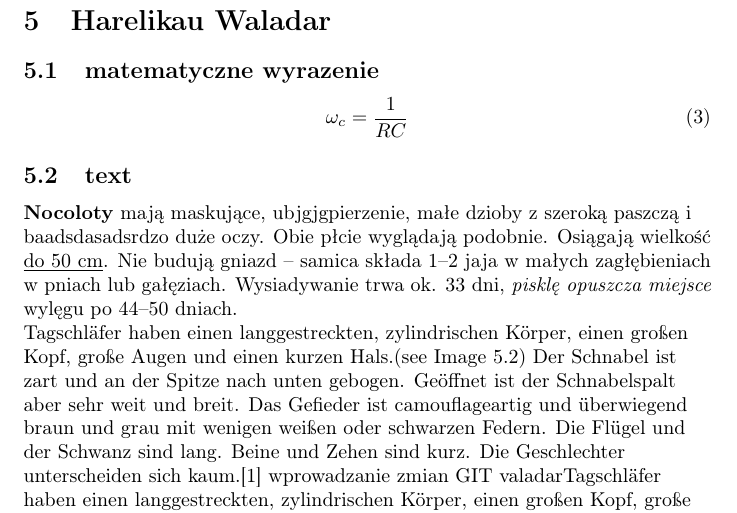
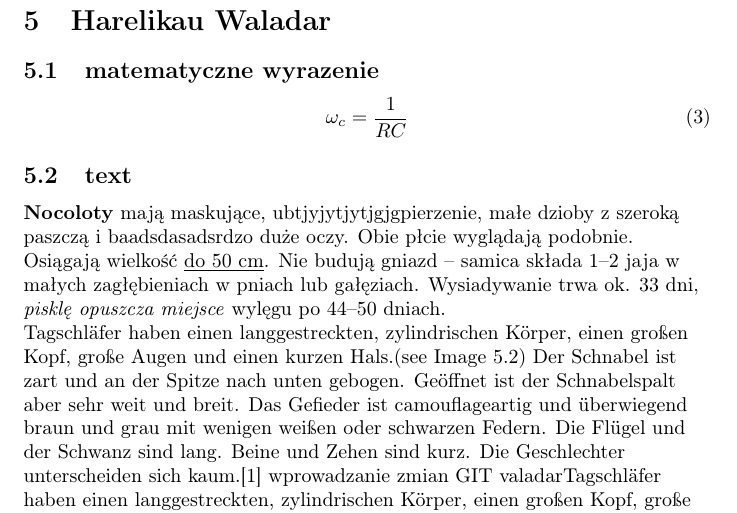
Before and after one commit to AGH-Narzedzia-Informatyczne-2023-2024/EasyGamesTeam-latex, a LaTeX document (easygamesteam.tex, which reads chapters/chapter5_harelikauValadar.tex): part of page 9 of 13, cut so that both start at the same text. Compiled offline with pdfLaTeX.

Commit message:
nbuoiiuo

```diff
--- a/chapters/chapter5_harelikauValadar.tex
+++ b/chapters/chapter5_harelikauValadar.tex
@@ -11,7 +11,7 @@
 
 \subsection{text}
     \begin{flushleft}
-         \textbf{Nocoloty} mają maskujące,  ubjgjgpierzenie, małe dzioby z szeroką paszczą i baadsdasadsrdzo duże oczy. Obie płcie wyglądają podobnie. Osiągają wielkość \underline{do 50 cm}. Nie budują gniazd – samica składa 1–2 jaja w małych zagłębieniach w pniach lub gałęziach. Wysiadywanie trwa ok. 33 dni, \textit{pisklę opuszcza miejsce} wylęgu po 44–50 dniach. \par Tagschläfer haben einen langgestreckten, zylindrischen Körper, einen großen Kopf, große Augen und einen kurzen Hals.(see Image~\ref{fig:nocolot}) Der Schnabel ist zart und an der Spitze nach unten gebogen. Geöffnet ist der Schnabelspalt aber sehr weit und breit. Das Gefieder ist camouflageartig und überwiegend braun und grau mit wenigen weißen oder schwarzen Federn. Die Flügel und der Schwanz sind lang. Beine und Zehen sind kurz. Die Geschlechter unterscheiden sich kaum.[1]
+         \textbf{Nocoloty} mają maskujące,  ubtjyjytjytjgjgpierzenie, małe dzioby z szeroką paszczą i baadsdasadsrdzo duże oczy. Obie płcie wyglądają podobnie. Osiągają wielkość \underline{do 50 cm}. Nie budują gniazd – samica składa 1–2 jaja w małych zagłębieniach w pniach lub gałęziach. Wysiadywanie trwa ok. 33 dni, \textit{pisklę opuszcza miejsce} wylęgu po 44–50 dniach. \par Tagschläfer haben einen langgestreckten, zylindrischen Körper, einen großen Kopf, große Augen und einen kurzen Hals.(see Image~\ref{fig:nocolot}) Der Schnabel ist zart und an der Spitze nach unten gebogen. Geöffnet ist der Schnabelspalt aber sehr weit und breit. Das Gefieder ist camouflageartig und überwiegend braun und grau mit wenigen weißen oder schwarzen Federn. Die Flügel und der Schwanz sind lang. Beine und Zehen sind kurz. Die Geschlechter unterscheiden sich kaum.[1]
         wprowadzanie zmian GIT valadarTagschläfer haben einen langgestreckten, zylindrischen Körper, einen großen Kopf, große Augen und einen kurzen Hals.(see Image~\ref{fig:nocolot}) Der Schnabel ist zart und an der Spitze nach unten gebogen. Geöffnet ist der Schnabelspalt aber sehr weit und breit. Das Gefieder ist camouflageartig und überwiegend braun und grau mit wenigen weißen oder schwarzen Federn. Die Flügel und der Schwanz sind lang. Beine und Zehen sind kurz. Die Geschlechter unterscheiden sich kaum.[1]
         wprowadzanie zmian GIT valadar
 
```
